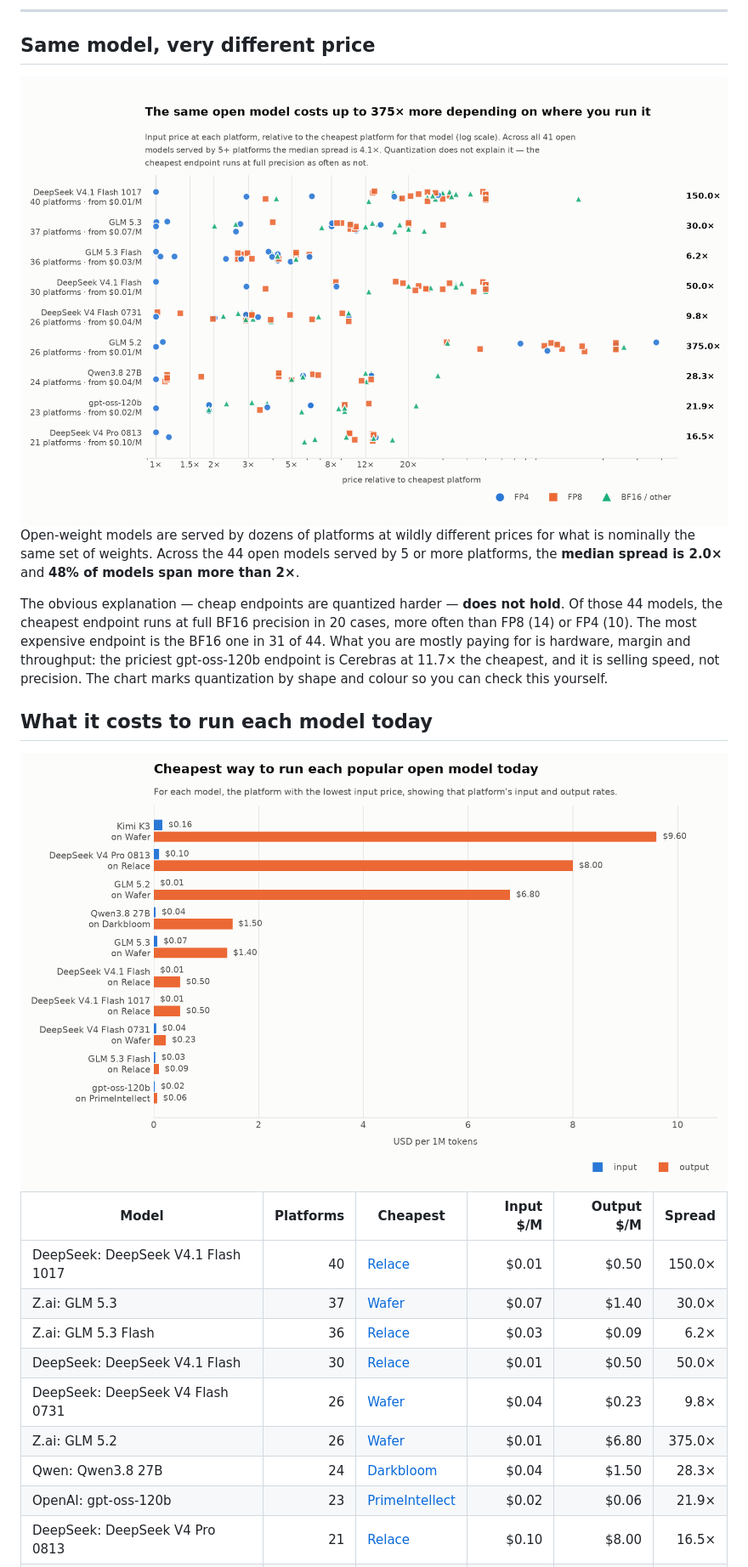
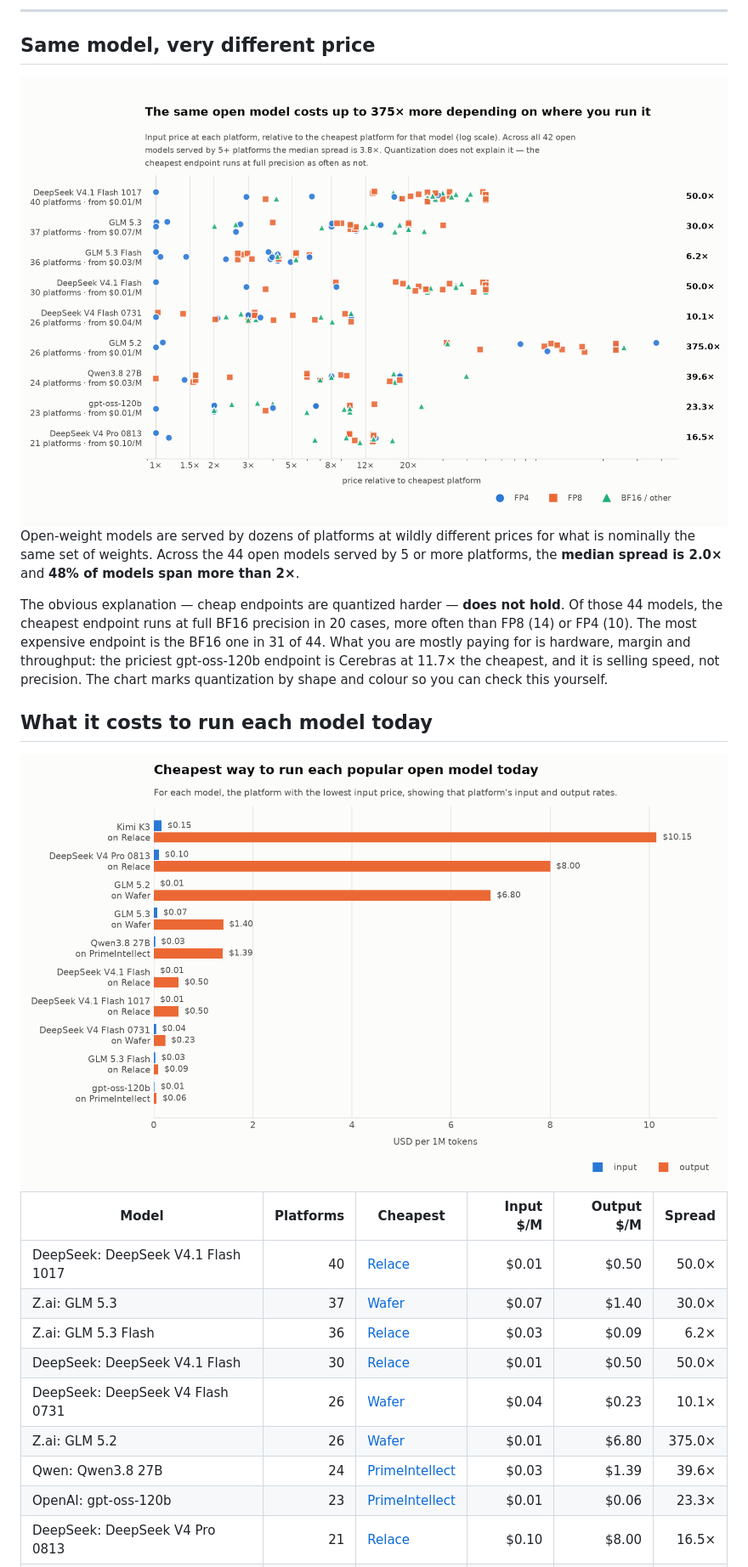
Before and after one commit to tokencanopy/price, a Markdown page: README.md, the part around one of its changes. Shown at 85% size. Rendered like a GitHub page; pictures changed too: charts/cheapest-light.png, charts/dispersion-light.png.

```diff
--- a/README.md
+++ b/README.md
@@ -40,12 +40,12 @@ yourself.
 <!-- BEGIN TABLE -->
 | Model | Platforms | Cheapest | Input $/M | Output $/M | Spread |
 |---|--:|---|--:|--:|--:|
-| DeepSeek: DeepSeek V4.1 Flash 1017 | 40 | [Relace](https://www.relace.ai/) | $0.01 | $0.50 | 150.0× |
+| DeepSeek: DeepSeek V4.1 Flash 1017 | 40 | [Relace](https://www.relace.ai/) | $0.01 | $0.50 | 50.0× |
 | Z.ai: GLM 5.3 | 37 | [Wafer](https://www.wafer.ai/) | $0.07 | $1.40 | 30.0× |
 | Z.ai: GLM 5.3 Flash | 36 | [Relace](https://www.relace.ai/) | $0.03 | $0.09 | 6.2× |
 | DeepSeek: DeepSeek V4.1 Flash | 30 | [Relace](https://www.relace.ai/) | $0.01 | $0.50 | 50.0× |
-| DeepSeek: DeepSeek V4 Flash 0731 | 26 | [Wafer](https://www.wafer.ai/) | $0.04 | $0.23 | 9.8× |
+| DeepSeek: DeepSeek V4 Flash 0731 | 26 | [Wafer](https://www.wafer.ai/) | $0.04 | $0.23 | 10.1× |
 | Z.ai: GLM 5.2 | 26 | [Wafer](https://www.wafer.ai/) | $0.01 | $6.80 | 375.0× |
-| Qwen: Qwen3.8 27B | 24 | [Darkbloom](https://www.darkbloom.dev/) | $0.04 | $1.50 | 28.3× |
-| OpenAI: gpt-oss-120b | 23 | [PrimeIntellect](https://openrouter.ai/provider/prime-intellect) | $0.02 | $0.06 | 21.9× |
+| Qwen: Qwen3.8 27B | 24 | [PrimeIntellect](https://openrouter.ai/provider/prime-intellect) | $0.03 | $1.39 | 39.6× |
+| OpenAI: gpt-oss-120b | 23 | [PrimeIntellect](https://openrouter.ai/provider/prime-intellect) | $0.01 | $0.06 | 23.3× |
 | DeepSeek: DeepSeek V4 Pro 0813 | 21 | [Relace](https://www.relace.ai/) | $0.10 | $8.00 | 16.5× |
```
Also changed, not shown: other parts of README.md (+5 -5 lines), charts/cheapest-dark.png, charts/dispersion-dark.png, 12 other files.
